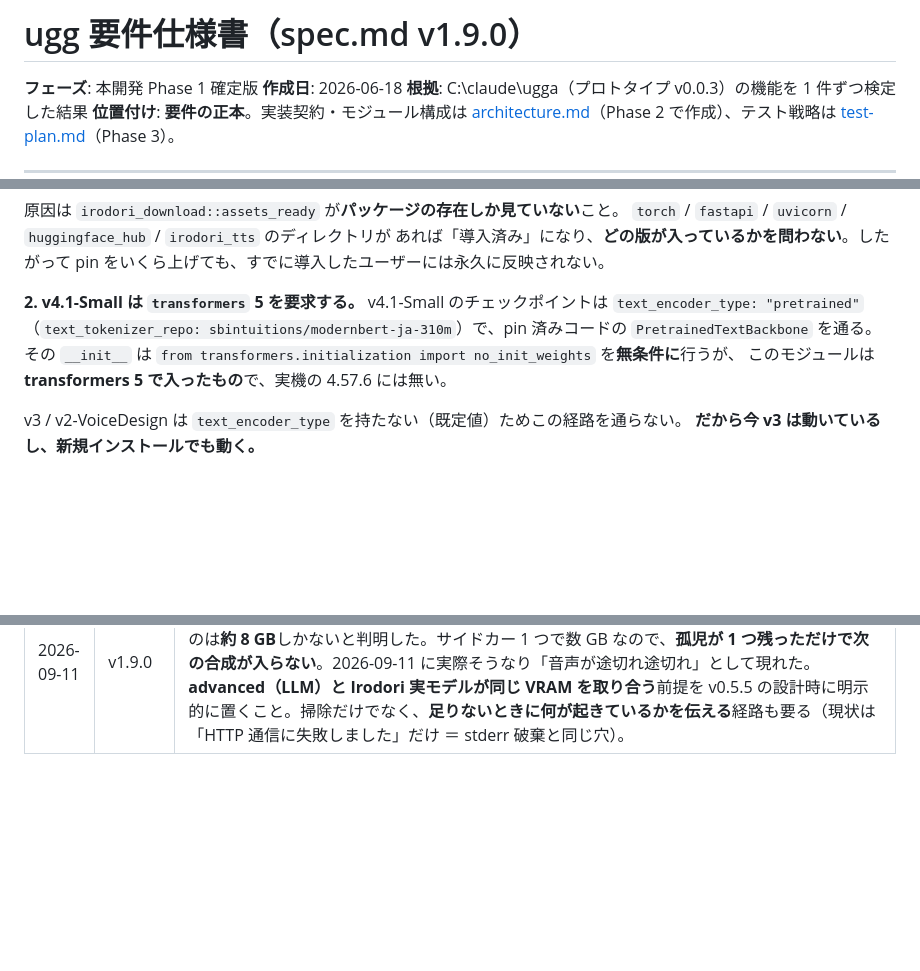
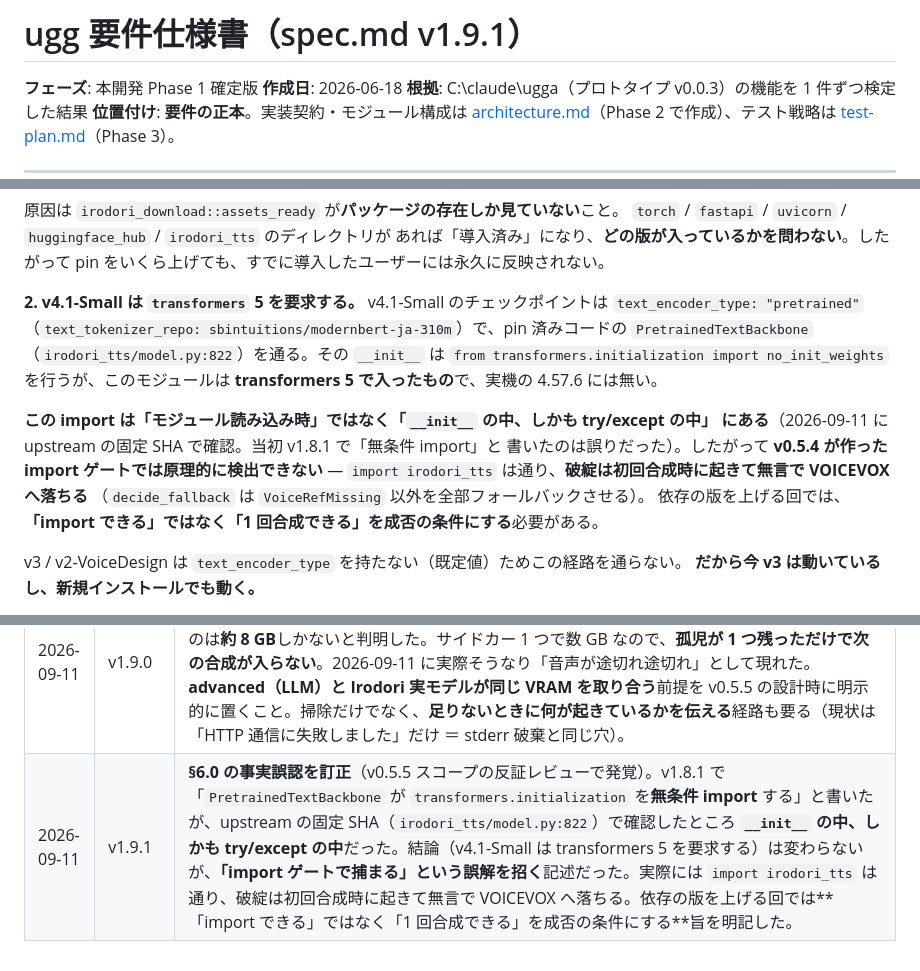
Before and after one commit to shihou1115/uggg, a Markdown page: docs/spec.md, 3 parts joined by grey strips. Drawn GitHub-style; blank space fills up the shorter version.

Commit message:
docs: §6.0 の事実誤認を訂正 — transformers 5 の要求は import ゲートで捕まらない
v0.5.5 スコープの反証レビューで発覚。v1.8.1 で
「`PretrainedTextBackbone` が `transformers.initialization` を**無条件 import**」
と書いたが、upstream の固定 SHA（irodori_tts/model.py:822）で確認したところ
**`__init__` の中、しかも try/except の中**だった。

結論（v4.1-Small は transformers 5 を要求する）は変わらないが、
**「import ゲートで捕まる」という誤解を招く**記述だった。実際には
`import irodori_tts` は通り、破綻は初回合成時に起きて無言で VOICEVOX へ落ちる
（decide_fallback は VoiceRefMissing 以外を全部フォールバックさせる）。

依存の版を上げる回では **「import できる」ではなく「1 回合成できる」を
成否の条件にする**旨を明記した。

なお反証レビュー自身は「PretrainedTextBackbone は存在しない」と報告したが、
これは MSIX 複製越しに古い site-packages を読んだ結果で誤り。上流で確認した。

spec v1.9.1

Co-Authored-By: Claude Opus 5 <noreply@anthropic.com>

```diff
--- a/docs/spec.md
+++ b/docs/spec.md
@@ -1,4 +1,4 @@
-# ugg 要件仕様書（spec.md v1.9.0）
+# ugg 要件仕様書（spec.md v1.9.1）
 
 **フェーズ**: 本開発 Phase 1 確定版
 **作成日**: 2026-06-18
@@ -730,9 +730,16 @@ pin をいくら上げても、すでに導入したユーザーには永久に
 **2. v4.1-Small は `transformers` 5 を要求する。**
 v4.1-Small のチェックポイントは `text_encoder_type: "pretrained"`
 （`text_tokenizer_repo: sbintuitions/modernbert-ja-310m`）で、pin 済みコードの
-`PretrainedTextBackbone` を通る。その `__init__` は
-`from transformers.initialization import no_init_weights` を**無条件に**行うが、
-このモジュールは **transformers 5 で入ったもの**で、実機の 4.57.6 には無い。
+`PretrainedTextBackbone`（`irodori_tts/model.py:822`）を通る。その `__init__` は
+`from transformers.initialization import no_init_weights` を行うが、このモジュールは
+**transformers 5 で入ったもの**で、実機の 4.57.6 には無い。
+
+**この import は「モジュール読み込み時」ではなく「`__init__` の中、しかも try/except の中」
+にある**（2026-09-11 に upstream の固定 SHA で確認。当初 v1.8.1 で「無条件 import」と
+書いたのは誤りだった）。したがって **v0.5.4 が作った import ゲートでは原理的に検出できない** —
+`import irodori_tts` は通り、**破綻は初回合成時に起きて無言で VOICEVOX へ落ちる**
+（`decide_fallback` は `VoiceRefMissing` 以外を全部フォールバックさせる）。
+依存の版を上げる回では、**「import できる」ではなく「1 回合成できる」を成否の条件にする**必要がある。
 
 v3 / v2-VoiceDesign は `text_encoder_type` を持たない（既定値）ためこの経路を通らない。
 **だから今 v3 は動いているし、新規インストールでも動く。**
@@ -1044,3 +1051,4 @@ SmartScreen 警告はいずれも実害がある。
 | 2026-09-11 | v1.8.8 | **v0.5.4 インストール版の実機確認で見つけた 1 件を v0.5.5 の引き継ぎへ計上**（スコープ外・既存の不具合）。**強制終了するとサイドカーが孤児化し、GPU を掴んだまま残る。** 終了フックが走らないため `irodori.shutdown()` が呼ばれず、残ったサイドカーはアイドル監視も効かない（監視側が死んでいる）。1 つで数 GB の VRAM を占めるので落とすたびに積み上がり、**音声が途切れ途切れになる**形で現れる。`ready.json` に `pid` を記録しているのに起動時の掃除経路が無い。直し方は pid を撃つのではなく、記録されたポートへ shutdown を投げてから `ready.json` を消す。 |
 | 2026-09-11 | v1.8.9 | **v0.5.4 タグ後の docs 整理（tidy-docs）**。削除ゼロ・参照切れゼロ（docs は 12 ファイルすべて不可侵リスト。`codex-review-2026-09.md` と `_legacy-v003/spec.md` は改訂履歴が「削除済み」と記録している行、`parameters.md` は upstream Irodori-TTS 側のファイル）。**失効 1 件を是正**: §6.0 が「これから作る」書き方のままで出荷済みの印が無く、次のスコープ決定時に未着手と読めた。出荷済みであることと、**「入れないもの」は出荷後も有効**（v0.5.1 の前例）であることを冒頭に明記した。 |
 | 2026-09-11 | v1.9.0 | **孤児サイドカーの扱いを v0.5.5 の優先項目へ格上げ**。実測で、advanced モードのローカル LLM（LM Studio の `llama-server`）が**常駐で 7.7 GB** を占めており、16 GB のうち Irodori が使えるのは**約 8 GB**しかないと判明した。サイドカー 1 つで数 GB なので、**孤児が 1 つ残っただけで次の合成が入らない**。2026-09-11 に実際そうなり「音声が途切れ途切れ」として現れた。**advanced（LLM）と Irodori 実モデルが同じ VRAM を取り合う**前提を v0.5.5 の設計時に明示的に置くこと。掃除だけでなく、**足りないときに何が起きているかを伝える**経路も要る（現状は「HTTP 通信に失敗しました」だけ ＝ stderr 破棄と同じ穴）。 |
+| 2026-09-11 | v1.9.1 | **§6.0 の事実誤認を訂正**（v0.5.5 スコープの反証レビューで発覚）。v1.8.1 で「`PretrainedTextBackbone` が `transformers.initialization` を**無条件 import** する」と書いたが、upstream の固定 SHA（`irodori_tts/model.py:822`）で確認したところ **`__init__` の中、しかも try/except の中**だった。結論（v4.1-Small は transformers 5 を要求する）は変わらないが、**「import ゲートで捕まる」という誤解を招く**記述だった。実際には `import irodori_tts` は通り、破綻は初回合成時に起きて無言で VOICEVOX へ落ちる。依存の版を上げる回では**「import できる」ではなく「1 回合成できる」を成否の条件にする**旨を明記した。 |
```
Also changed, not shown: CLAUDE.md (+2 -2 lines).
